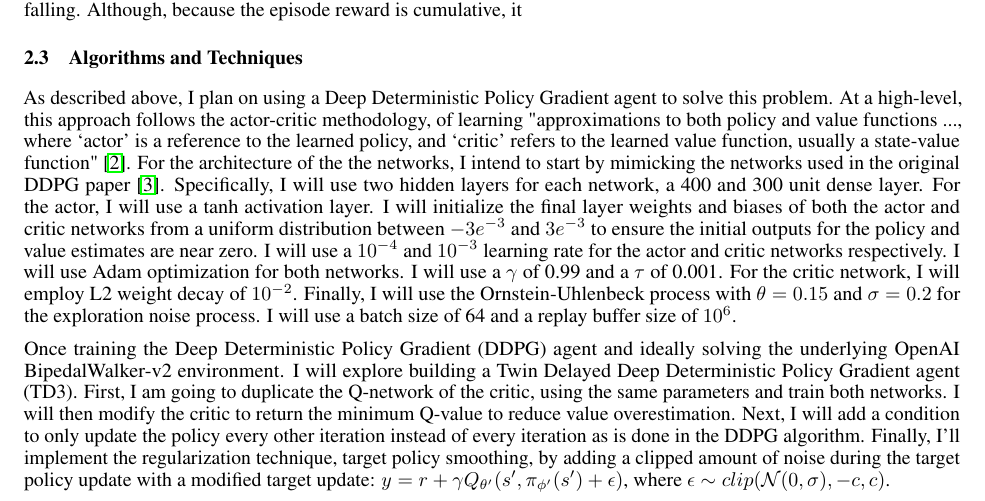
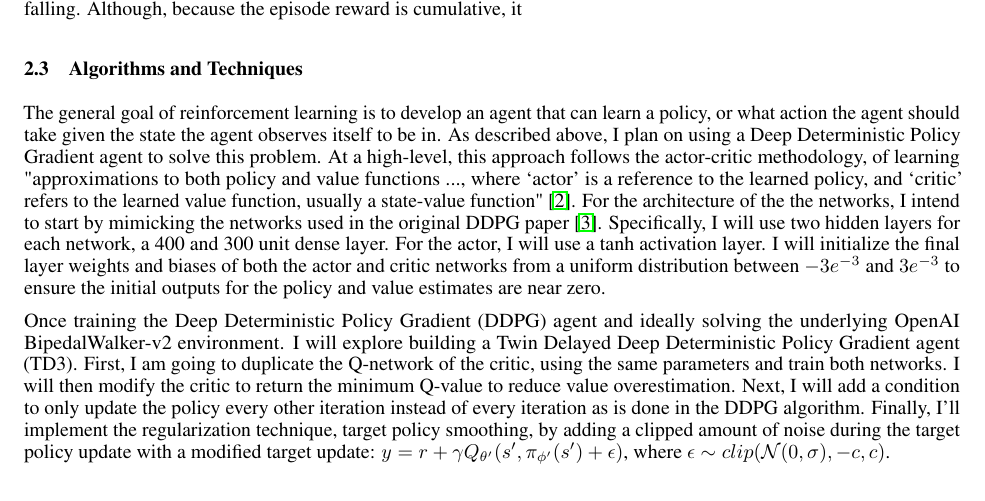
Before and after one commit to treybean/Training-Bipedal-Robot-with-Deep-Reinforcement-Learning, a LaTeX document (report.tex): part of page 3 of 9, cut so that both start at the same text. Compiled offline with pdfLaTeX.

Commit message:
Updates from Overleaf

```diff
--- a/report.tex
+++ b/report.tex
@@ -99,7 +99,8 @@
 
 
 \subsection{Algorithms and Techniques}
-As described above, I plan on using a Deep Deterministic Policy Gradient agent to solve this problem. At a high-level, this approach follows the actor-critic methodology, of learning "approximations to both policy and value functions ..., where ‘actor’ is a reference to the learned policy, and ‘critic’ refers to the learned value function, usually a state-value function" \cite{Sutton:2018:RLI:3312046}. For the architecture of the the networks, I intend to start by mimicking the networks used in the original DDPG paper \cite{DBLP:journals/corr/LillicrapHPHETS15}. Specifically, I will use two hidden layers for each network, a 400 and 300 unit dense layer. For the actor, I will use a tanh activation layer. I will initialize the final layer weights and biases of both the actor and critic networks from a uniform distribution between $-3e^{-3}$ and $3e^{-3}$ to ensure the initial outputs for the policy and value estimates are near zero. I will use a $10^{-4}$ and $10^{-3}$ learning rate for the actor and critic networks respectively. I will use Adam optimization for both networks. I will use a $\gamma$ of 0.99 and a $\tau$ of 0.001. For the critic network, I will employ L2 weight decay of $10^{-2}$. Finally, I will use the Ornstein-Uhlenbeck process with $\theta = 0.15$ and $\sigma = 0.2$ for the exploration noise process. I will use a batch size of 64 and a replay buffer size of $10^{6}$.
+The general goal of reinforcement learning is to develop an agent that can learn a policy, or what action the agent should take given the state the agent observes itself to be in.
+As described above, I plan on using a Deep Deterministic Policy Gradient agent to solve this problem. At a high-level, this approach follows the actor-critic methodology, of learning "approximations to both policy and value functions ..., where ‘actor’ is a reference to the learned policy, and ‘critic’ refers to the learned value function, usually a state-value function" \cite{Sutton:2018:RLI:3312046}. For the architecture of the the networks, I intend to start by mimicking the networks used in the original DDPG paper \cite{DBLP:journals/corr/LillicrapHPHETS15}. Specifically, I will use two hidden layers for each network, a 400 and 300 unit dense layer. For the actor, I will use a tanh activation layer. I will initialize the final layer weights and biases of both the actor and critic networks from a uniform distribution between $-3e^{-3}$ and $3e^{-3}$ to ensure the initial outputs for the policy and value estimates are near zero.
 
 Once training the Deep Deterministic Policy Gradient (DDPG) agent and ideally solving the underlying OpenAI BipedalWalker-v2 environment. I will explore building a Twin Delayed Deep Deterministic Policy Gradient agent (TD3). First, I am going to duplicate the Q-network of the critic, using the same parameters and train both networks. I will then modify the critic to return the minimum Q-value to reduce value overestimation. Next, I will add a condition to only update the policy every other iteration instead of every iteration as is done in the DDPG algorithm. Finally, I'll implement the regularization technique, target policy smoothing, by adding a clipped amount of noise during the target policy update with a modified target update: $y=r+\gamma Q_{\theta'} (s', \pi_{\phi'}(s')+ \epsilon)$, where $\epsilon \sim clip(\mathcal{N}(0, \sigma), -c, c)$.
 
```
